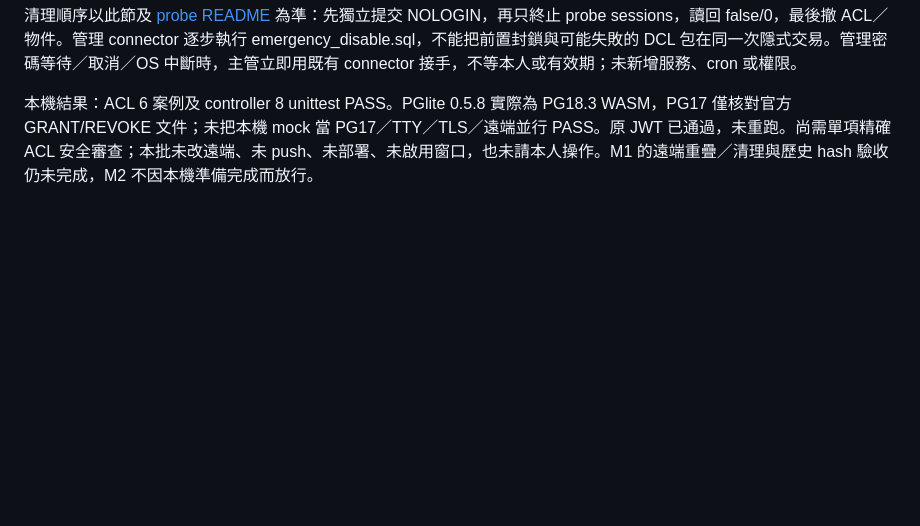
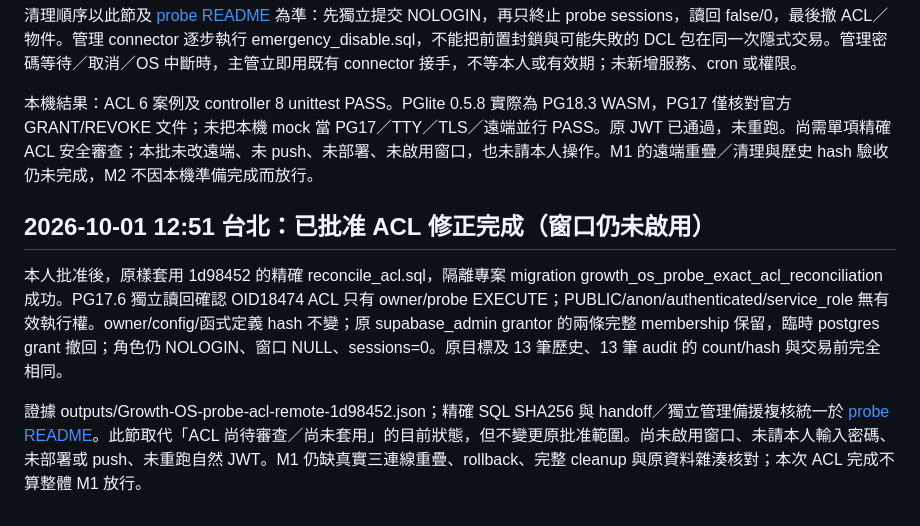
Before and after one commit to RC918/Growth-OS, a Markdown page: docs/Goal_Intake_M1_驗收_2026-09-30.md, the part around the change. GitHub-like rendering; blank space fills up the shorter version.

Commit message:
Record approved PG17 probe ACL reconciliation and unchanged history readback

```diff
--- a/docs/Goal_Intake_M1_驗收_2026-09-30.md
+++ b/docs/Goal_Intake_M1_驗收_2026-09-30.md
@@ -254,3 +254,10 @@ PGlite 的 session_user 是 SET SESSION AUTHORIZATION 模擬，角色屬性檢
 清理順序以此節及 [probe README](../supabase/tests/goal_lock_probe/README.md#三連線本人交接控制器與啟用前-acl-審查) 為準：先獨立提交 NOLOGIN，再只終止 probe sessions，讀回 false/0，最後撤 ACL／物件。管理 connector 逐步執行 emergency_disable.sql，不能把前置封鎖與可能失敗的 DCL 包在同一次隱式交易。管理密碼等待／取消／OS 中斷時，主管立即用既有 connector 接手，不等本人或有效期；未新增服務、cron 或權限。
 
 本機結果：ACL 6 案例及 controller 8 unittest PASS。PGlite 0.5.8 實際為 PG18.3 WASM，PG17 僅核對官方 GRANT/REVOKE 文件；未把本機 mock 當 PG17／TTY／TLS／遠端並行 PASS。原 JWT 已通過，未重跑。尚需單項精確 ACL 安全審查；本批未改遠端、未 push、未部署、未啟用窗口，也未請本人操作。M1 的遠端重疊／清理與歷史 hash 驗收仍未完成，M2 不因本機準備完成而放行。
+
+
+## 2026-10-01 12:51 台北：已批准 ACL 修正完成（窗口仍未啟用）
+
+本人批准後，原樣套用 1d98452 的精確 reconcile_acl.sql，隔離專案 migration growth_os_probe_exact_acl_reconciliation 成功。PG17.6 獨立讀回確認 OID18474 ACL 只有 owner/probe EXECUTE；PUBLIC/anon/authenticated/service_role 無有效執行權。owner/config/函式定義 hash 不變；原 supabase_admin grantor 的兩條完整 membership 保留，臨時 postgres grant 撤回；角色仍 NOLOGIN、窗口 NULL、sessions=0。原目標及 13 筆歷史、13 筆 audit 的 count/hash 與交易前完全相同。
+
+證據 outputs/Growth-OS-probe-acl-remote-1d98452.json；精確 SQL SHA256 與 handoff／獨立管理備援複核統一於 [probe README](../supabase/tests/goal_lock_probe/README.md)。此節取代「ACL 尚待審查／尚未套用」的目前狀態，但不變更原批准範圍。尚未啟用窗口、未請本人輸入密碼、未部署或 push、未重跑自然 JWT。M1 仍缺真實三連線重疊、rollback、完整 cleanup 與原資料雜湊核對；本次 ACL 完成不算整體 M1 放行。
```
Also changed, not shown: 1 other file.
